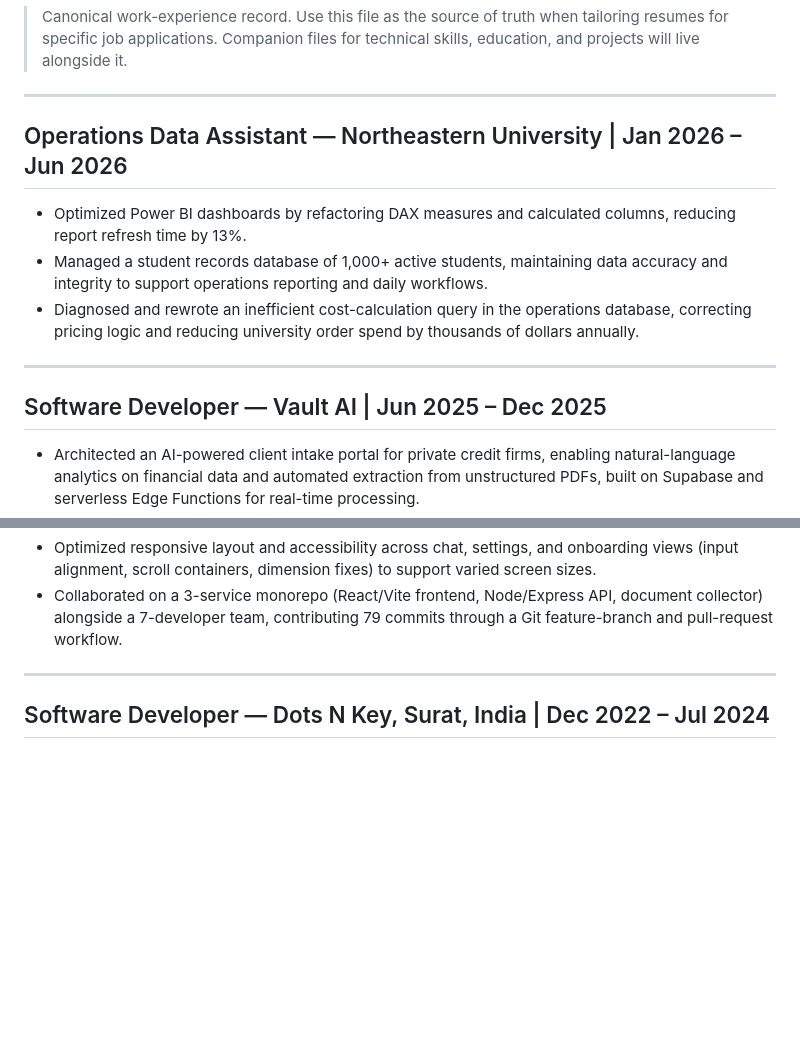
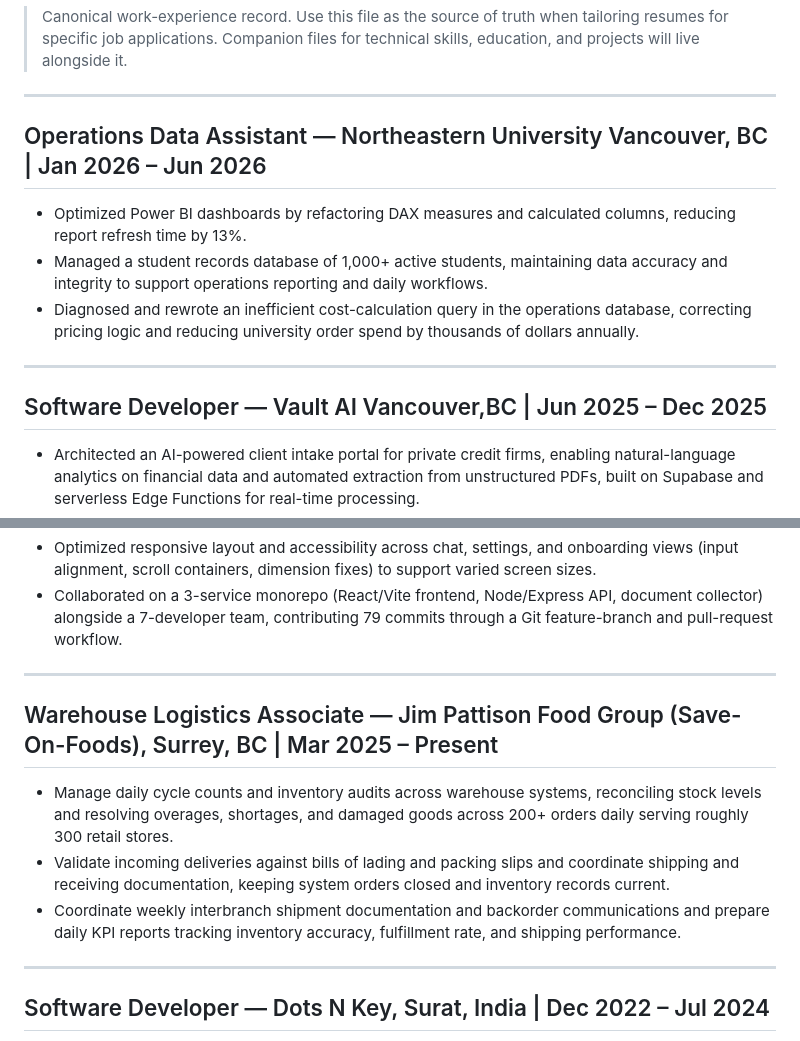
Before and after one commit to pateldhruvkumar/job-hunting, a Markdown page: database/master-experience.md, 2 parts joined by grey strips. GitHub-like rendering; blank space fills up the shorter version.

```diff
--- a/database/master-experience.md
+++ b/database/master-experience.md
@@ -4,7 +4,7 @@
 
 ---
 
-## Operations Data Assistant — Northeastern University | Jan 2026 – Jun 2026
+## Operations Data Assistant — Northeastern University Vancouver, BC | Jan 2026 – Jun 2026
 
 - Optimized Power BI dashboards by refactoring DAX measures and calculated columns, reducing report refresh time by 13%.
 - Managed a student records database of 1,000+ active students, maintaining data accuracy and integrity to support operations reporting and daily workflows.
@@ -12,7 +12,7 @@
 
 ---
 
-## Software Developer — Vault AI | Jun 2025 – Dec 2025
+## Software Developer — Vault AI Vancouver,BC | Jun 2025 – Dec 2025
 
 - Architected an AI-powered client intake portal for private credit firms, enabling natural-language analytics on financial data and automated extraction from unstructured PDFs, built on Supabase and serverless Edge Functions for real-time processing.
 - Engineered an autonomous Due Diligence Agent that orchestrates multi-source web research to synthesize credit risk and legal compliance into production-ready PDF reports.
@@ -34,6 +34,14 @@
 
 ---
 
+## Warehouse Logistics Associate — Jim Pattison Food Group (Save-On-Foods), Surrey, BC | Mar 2025 – Present
+
+- Manage daily cycle counts and inventory audits across warehouse systems, reconciling stock levels and resolving overages, shortages, and damaged goods across 200+ orders daily serving roughly 300 retail stores.
+- Validate incoming deliveries against bills of lading and packing slips and coordinate shipping and receiving documentation, keeping system orders closed and inventory records current.
+- Coordinate weekly interbranch shipment documentation and backorder communications and prepare daily KPI reports tracking inventory accuracy, fulfillment rate, and shipping performance.
+
+---
+
 ## Software Developer — Dots N Key, Surat, India | Dec 2022 – Jul 2024
 
 - Led backend performance, cloud infrastructure, and full-stack optimization for a high-traffic retail POS platform running production workloads.
```
Also changed, not shown: database/master-project.md (+16 -0 lines).
